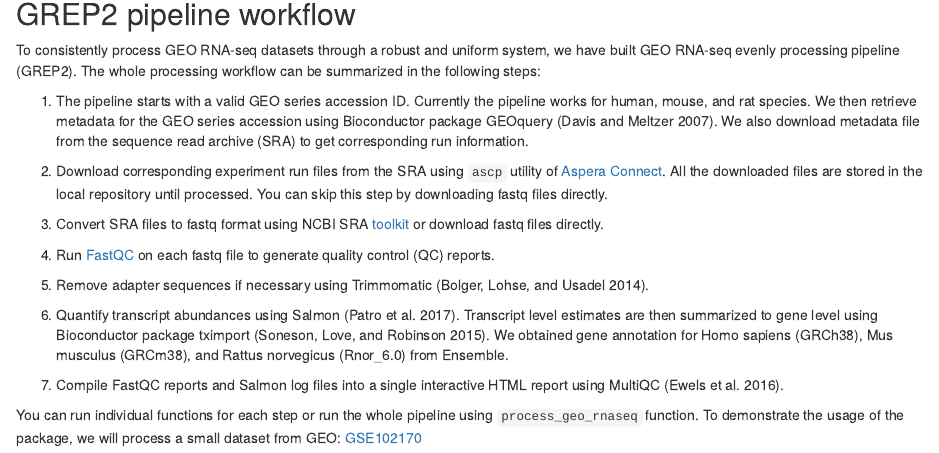
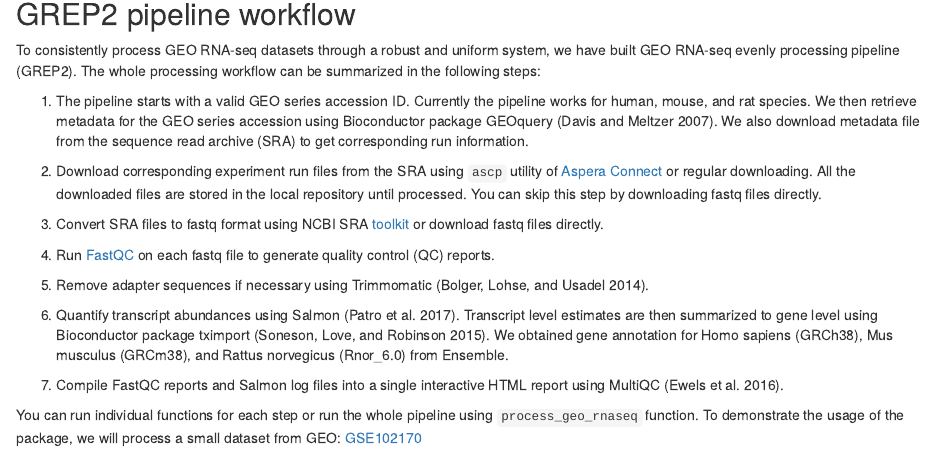
Before and after one commit to uc-bd2k/GREP2, an R Markdown document (vignettes/vignette.Rmd): the page in a window 1100 px wide, from 140 px down. Rendered offline with R 4.5, knitr and Pandoc, with nearby package versions.

Commit message:
fixed documentation

```diff
--- a/vignettes/vignette.Rmd
+++ b/vignettes/vignette.Rmd
@@ -27,7 +27,7 @@ GEOquery [@davis2007geoquery]. We also download metadata file from
 the sequence read archive (SRA) to get corresponding run information.
 
 2. Download corresponding experiment run files from the SRA using `ascp`
-utility of [Aspera Connect](http://download.asperasoft.com/download/docs/connect/2.3/aspera-connect-linux.html#installation). All the downloaded
+utility of [Aspera Connect](http://download.asperasoft.com/download/docs/connect/2.3/aspera-connect-linux.html#installation) or regular downloading. All the downloaded
 files are stored in the local repository until processed. You can skip this
 step by downloading fastq files directly.
 
```
Also changed, not shown: README.md.
